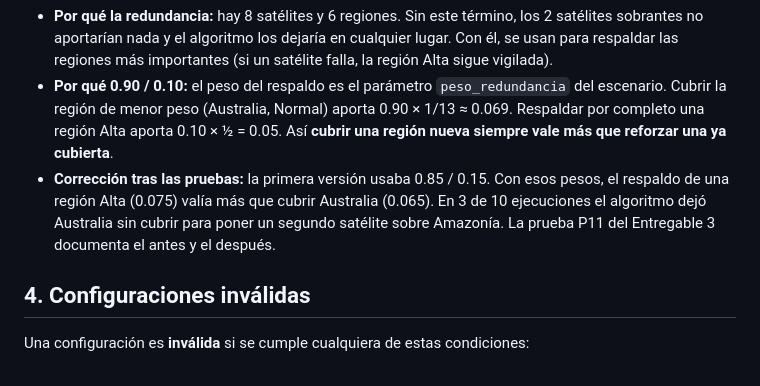
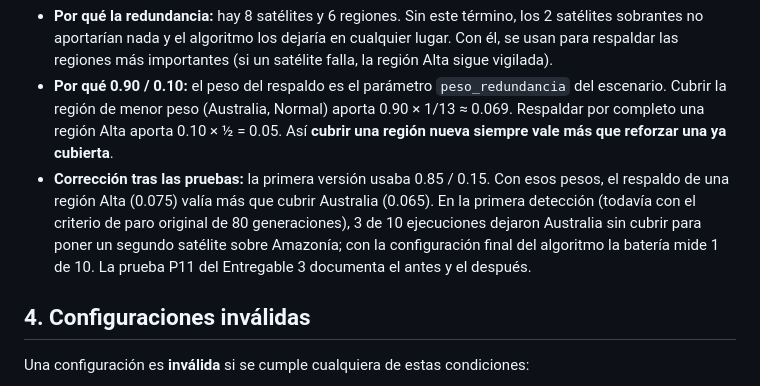
Before and after one commit to HectorPartido/litiid71-AstroShield, a Markdown page: docs/01_definicion_problema.md, the part around the change. Drawn GitHub-style.

```diff
--- a/docs/01_definicion_problema.md
+++ b/docs/01_definicion_problema.md
@@ -52,7 +52,7 @@ fitness = 0.90 × cobertura_ponderada + 0.10 × redundancia_alta      ∈ [0, 1]
 
 - **Por qué la redundancia:** hay 8 satélites y 6 regiones. Sin este término, los 2 satélites sobrantes no aportarían nada y el algoritmo los dejaría en cualquier lugar. Con él, se usan para respaldar las regiones más importantes (si un satélite falla, la región Alta sigue vigilada).
 - **Por qué 0.90 / 0.10:** el peso del respaldo es el parámetro `peso_redundancia` del escenario. Cubrir la región de menor peso (Australia, Normal) aporta 0.90 × 1/13 ≈ 0.069. Respaldar por completo una región Alta aporta 0.10 × ½ = 0.05. Así **cubrir una región nueva siempre vale más que reforzar una ya cubierta**.
-- **Corrección tras las pruebas:** la primera versión usaba 0.85 / 0.15. Con esos pesos, el respaldo de una región Alta (0.075) valía más que cubrir Australia (0.065). En 3 de 10 ejecuciones el algoritmo dejó Australia sin cubrir para poner un segundo satélite sobre Amazonía. La prueba P11 del Entregable 3 documenta el antes y el después.
+- **Corrección tras las pruebas:** la primera versión usaba 0.85 / 0.15. Con esos pesos, el respaldo de una región Alta (0.075) valía más que cubrir Australia (0.065). En la primera detección (todavía con el criterio de paro original de 80 generaciones), 3 de 10 ejecuciones dejaron Australia sin cubrir para poner un segundo satélite sobre Amazonía; con la configuración final del algoritmo la batería mide 1 de 10. La prueba P11 del Entregable 3 documenta el antes y el después.
 
 ## 4. Configuraciones inválidas
 
```
Also changed, not shown: docs/03_pruebas.md (+20 -3 lines).
